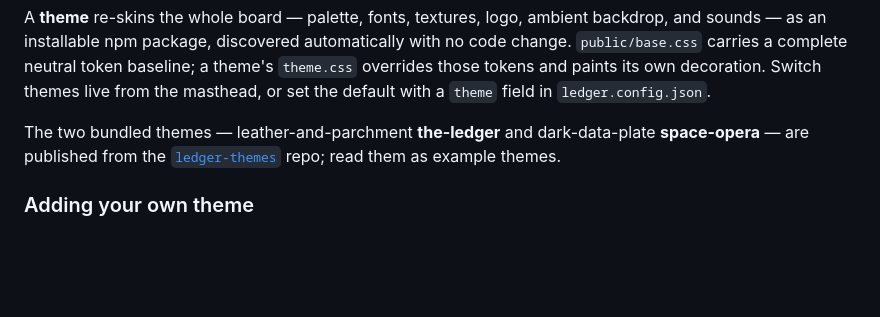
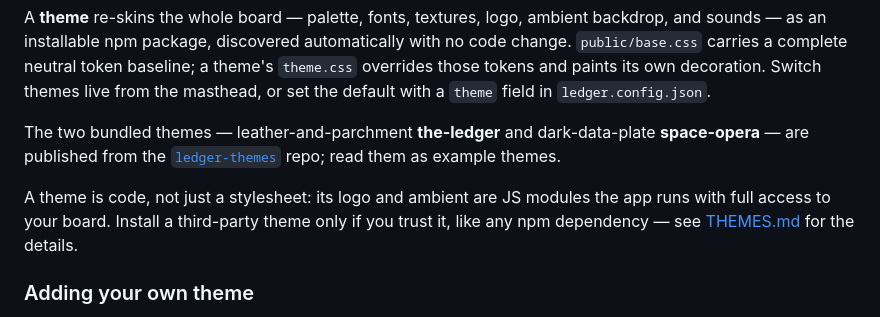
Before and after one commit to cpyle0819/the-ledger, a Markdown page: README.md, the part around the change. GitHub-like rendering; blank space fills up the shorter version.

Commit message:
docs: note theme trust model (themes run JS with full app access)

```diff
--- a/README.md
+++ b/README.md
@@ -116,6 +116,10 @@ The two bundled themes — leather-and-parchment **the-ledger** and dark-data-pl
 [`ledger-themes`](https://github.com/cpyle0819/ledger-themes) repo; read them as
 example themes.
 
+A theme is code, not just a stylesheet: its logo and ambient are JS modules the
+app runs with full access to your board. Install a third-party theme only if you
+trust it, like any npm dependency — see [THEMES.md](THEMES.md) for the details.
+
 ### Adding your own theme
 
 See **[THEMES.md](THEMES.md)** for the full authoring guide: the token contract,
```
Also changed, not shown: THEMES.md (+15 -0 lines).
